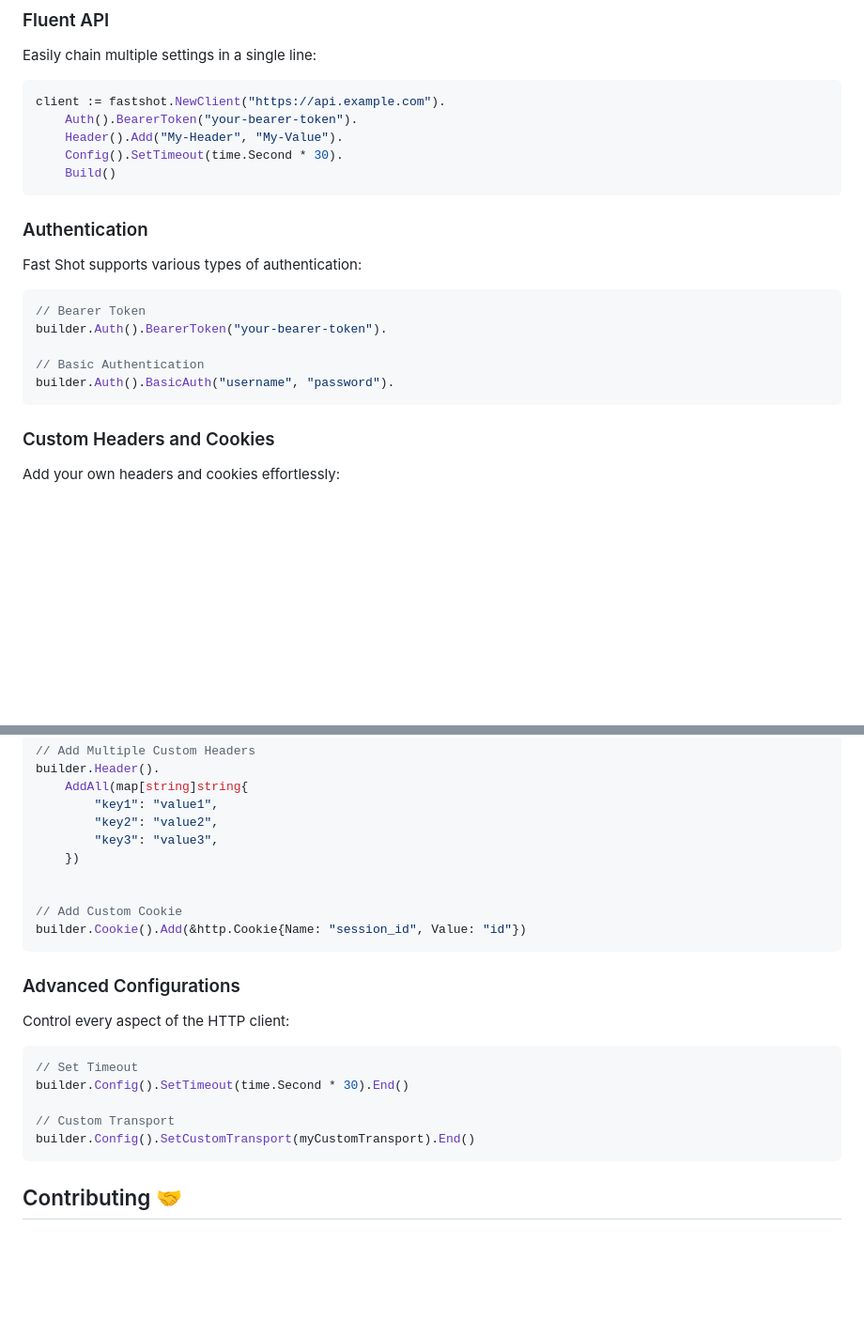
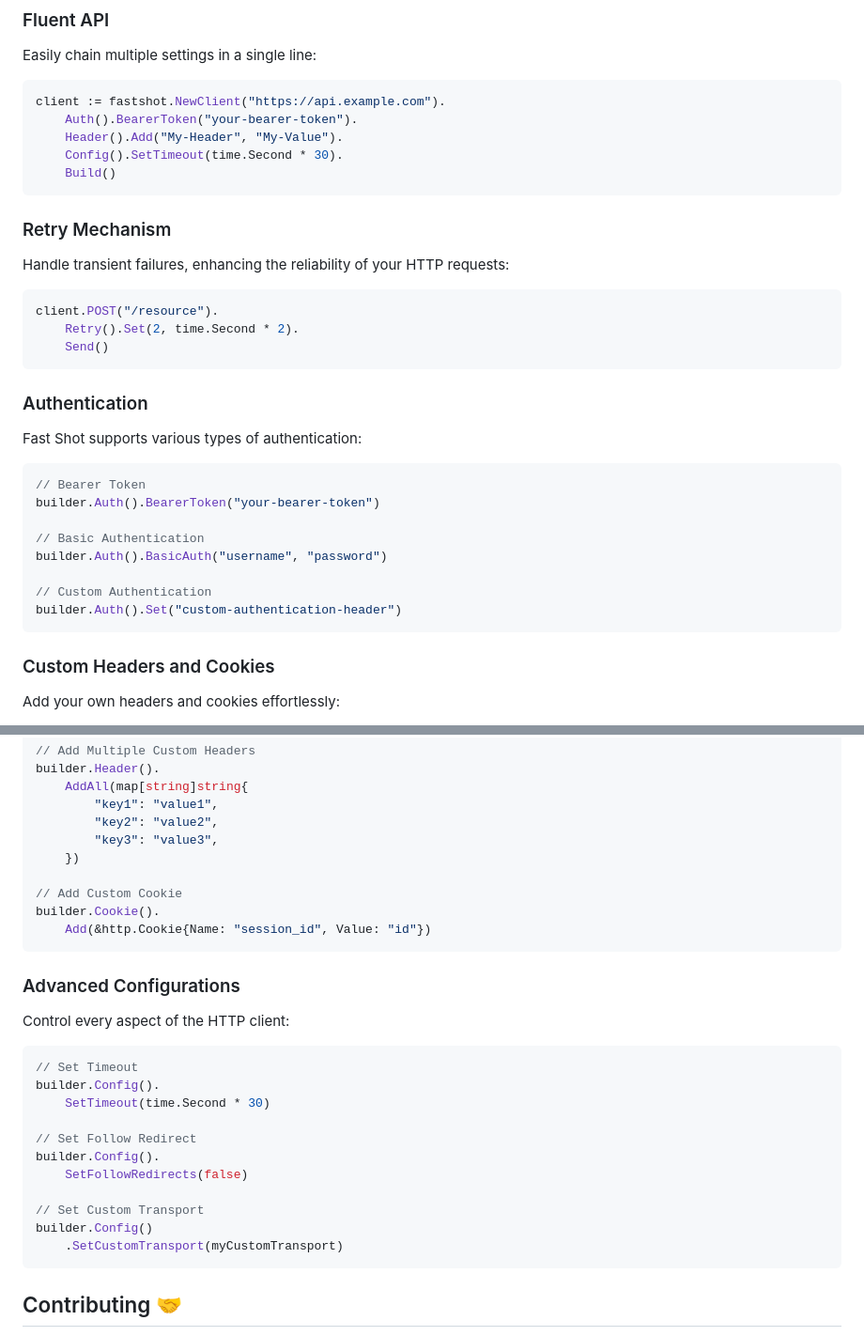
Before and after one commit to opus-domini/fast-shot, a Markdown page: README.md, 2 parts joined by grey strips. Shown at 94% size. Drawn GitHub-style; blank space fills up the shorter version.

`````diff
--- a/README.md
+++ b/README.md
@@ -82,6 +82,15 @@ client := fastshot.NewClient("https://api.example.com").
     Config().SetTimeout(time.Second * 30).
     Build()
 ```
+### Retry Mechanism
+
+Handle transient failures, enhancing the reliability of your HTTP requests:
+
+```go
+client.POST("/resource").
+    Retry().Set(2, time.Second * 2).
+    Send()
+```
 
 ### Authentication
 
@@ -89,10 +98,13 @@ Fast Shot supports various types of authentication:
 
 ```go
 // Bearer Token
-builder.Auth().BearerToken("your-bearer-token").
+builder.Auth().BearerToken("your-bearer-token")
 
 // Basic Authentication
-builder.Auth().BasicAuth("username", "password").
+builder.Auth().BasicAuth("username", "password")
+
+// Custom Authentication
+builder.Auth().Set("custom-authentication-header")
 ```
 
 ### Custom Headers and Cookies
@@ -112,9 +124,9 @@ builder.Header().
         "key3": "value3",
     })
 
-
 // Add Custom Cookie
-builder.Cookie().Add(&http.Cookie{Name: "session_id", Value: "id"})
+builder.Cookie().
+    Add(&http.Cookie{Name: "session_id", Value: "id"})
 ```
 
 ### Advanced Configurations
@@ -123,10 +135,16 @@ Control every aspect of the HTTP client:
 
 ```go
 // Set Timeout
-builder.Config().SetTimeout(time.Second * 30).End()
+builder.Config().
+    SetTimeout(time.Second * 30)
 
-// Custom Transport
-builder.Config().SetCustomTransport(myCustomTransport).End()
+// Set Follow Redirect
+builder.Config().
+    SetFollowRedirects(false)
+
+// Set Custom Transport
+builder.Config()
+    .SetCustomTransport(myCustomTransport)
 ````
 
 ## Contributing 🤝
`````
